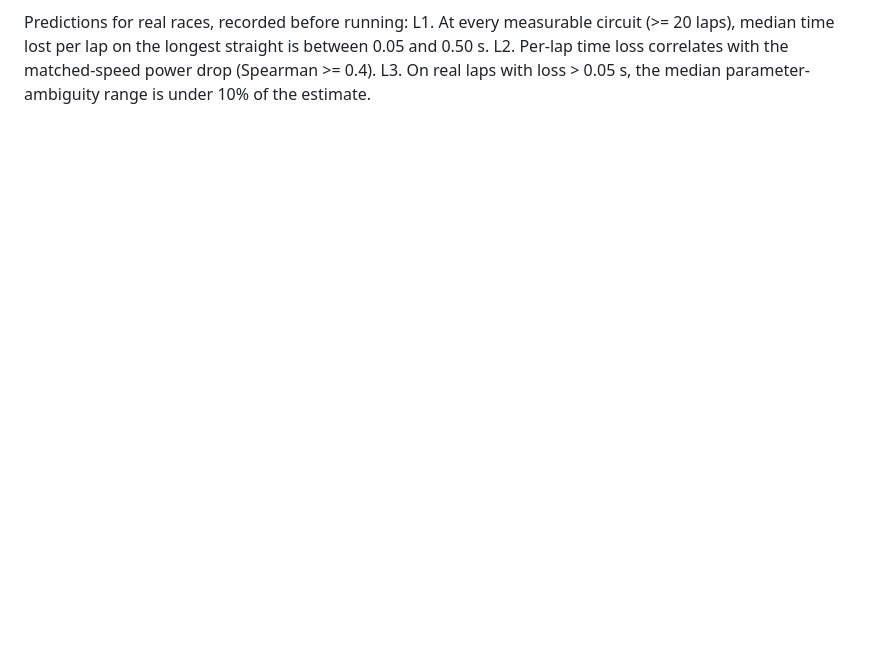
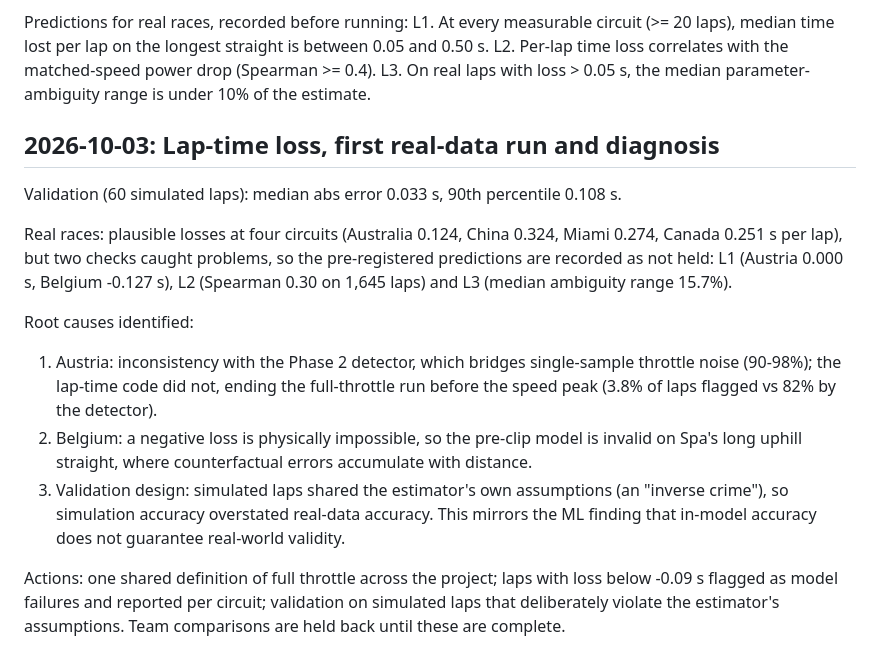
Before and after one commit to Priyanshi507/ers-lens, a Markdown page: docs/research_log.md, the part around the change. GitHub-like rendering; blank space fills up the shorter version.

Commit message:
Research log: lap-time first real-data run, root causes and actions

```diff
--- a/docs/research_log.md
+++ b/docs/research_log.md
@@ -287,3 +287,27 @@ L1. At every measurable circuit (>= 20 laps), median time lost per lap on the lo
 L2. Per-lap time loss correlates with the matched-speed power drop (Spearman >= 0.4).
 L3. On real laps with loss > 0.05 s, the median parameter-ambiguity range is under 10%
     of the estimate.
+
+## 2026-10-03: Lap-time loss, first real-data run and diagnosis
+
+Validation (60 simulated laps): median abs error 0.033 s, 90th percentile 0.108 s.
+
+Real races: plausible losses at four circuits (Australia 0.124, China 0.324, Miami 0.274,
+Canada 0.251 s per lap), but two checks caught problems, so the pre-registered predictions
+are recorded as not held: L1 (Austria 0.000 s, Belgium -0.127 s), L2 (Spearman 0.30 on
+1,645 laps) and L3 (median ambiguity range 15.7%).
+
+Root causes identified:
+1. Austria: inconsistency with the Phase 2 detector, which bridges single-sample throttle
+   noise (90-98%); the lap-time code did not, ending the full-throttle run before the speed
+   peak (3.8% of laps flagged vs 82% by the detector).
+2. Belgium: a negative loss is physically impossible, so the pre-clip model is invalid on
+   Spa's long uphill straight, where counterfactual errors accumulate with distance.
+3. Validation design: simulated laps shared the estimator's own assumptions (an "inverse
+   crime"), so simulation accuracy overstated real-data accuracy. This mirrors the ML
+   finding that in-model accuracy does not guarantee real-world validity.
+
+Actions: one shared definition of full throttle across the project; laps with loss below
+-0.09 s flagged as model failures and reported per circuit; validation on simulated laps
+that deliberately violate the estimator's assumptions. Team comparisons are held back
+until these are complete.
```
